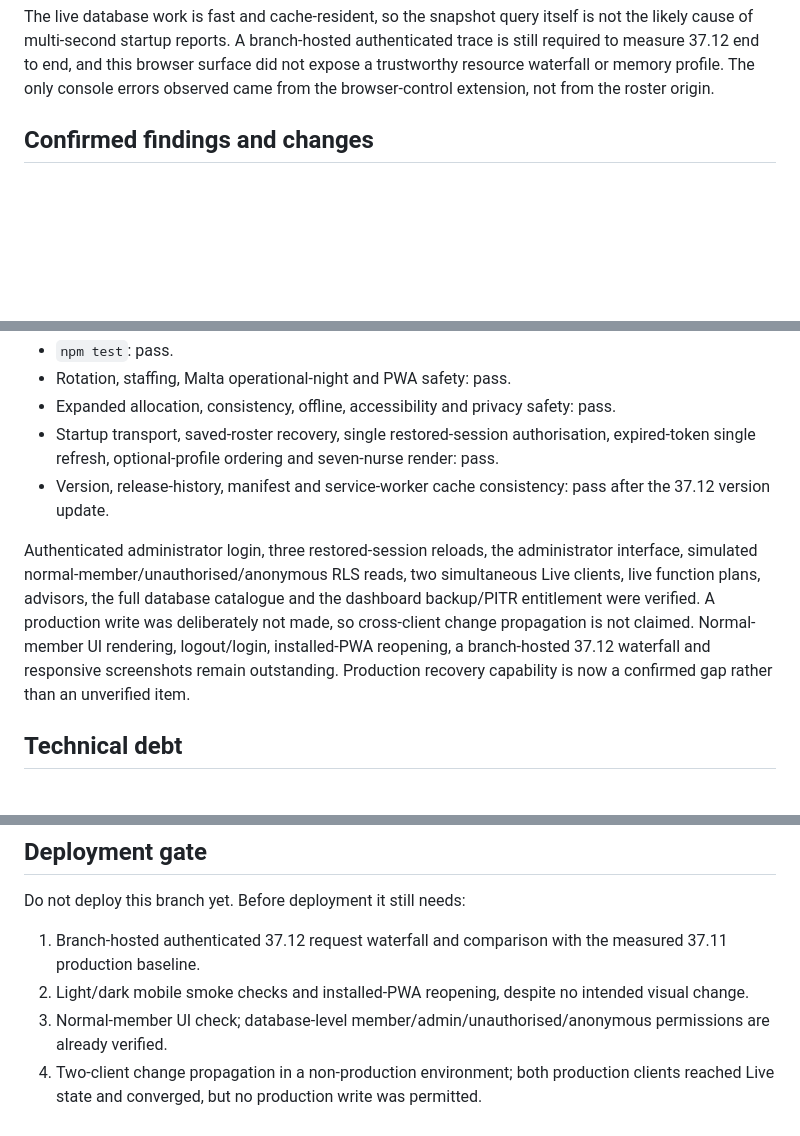
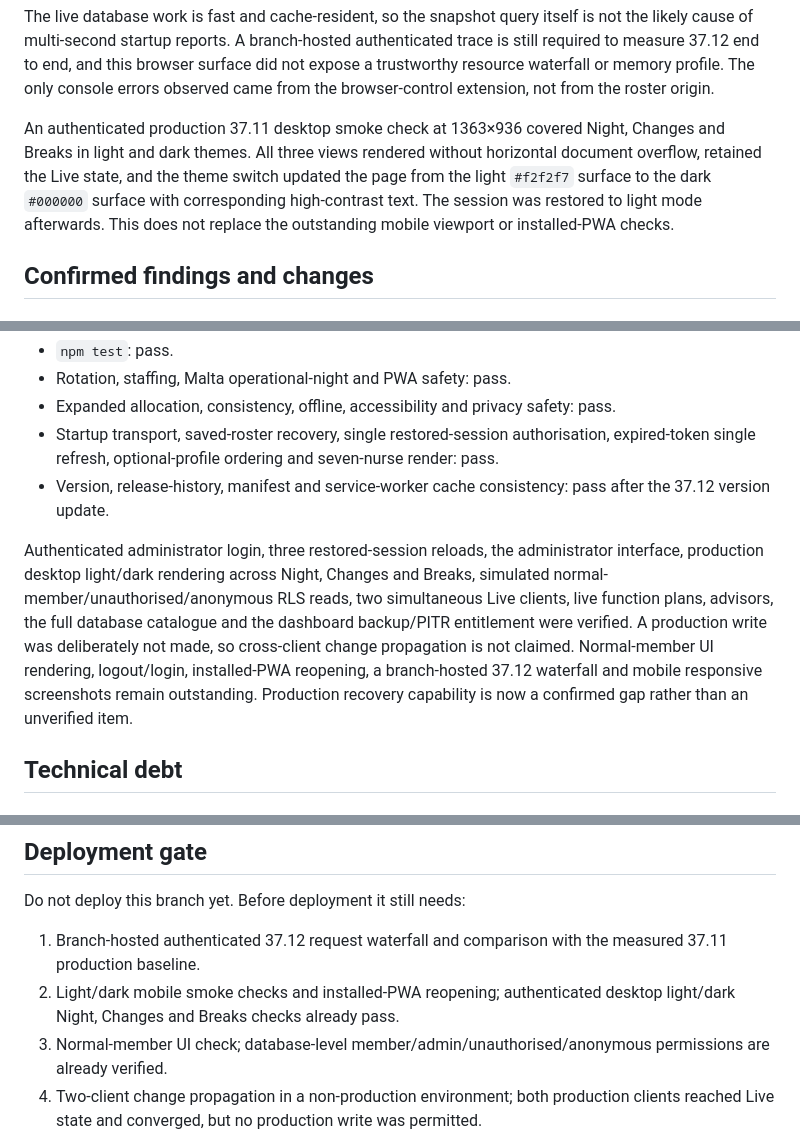
Before and after one commit to Wiggli/Anaesthetic-roster, a Markdown page: SAFE_CLEANUP_AUDIT_2026-09-19.md, 3 parts joined by grey strips. Rendered like a GitHub page; blank space fills up the shorter version.

Commit message:
docs: record authenticated theme smoke check

```diff
--- a/SAFE_CLEANUP_AUDIT_2026-09-19.md
+++ b/SAFE_CLEANUP_AUDIT_2026-09-19.md
@@ -67,6 +67,8 @@ The shell measurements are deterministic local sizes. The authenticated browser
 The branch is slightly larger because it restores bounded expired-session recovery, adds regression coverage and records the release. This is not represented as a bundle-size improvement. The measurable improvement is less startup work: one authorisation and one protected snapshot instead of the duplicated restored-session path, with optional private profile/photo requests no longer delaying interactivity.
 
 The live database work is fast and cache-resident, so the snapshot query itself is not the likely cause of multi-second startup reports. A branch-hosted authenticated trace is still required to measure 37.12 end to end, and this browser surface did not expose a trustworthy resource waterfall or memory profile. The only console errors observed came from the browser-control extension, not from the roster origin.
+
+An authenticated production 37.11 desktop smoke check at 1363×936 covered Night, Changes and Breaks in light and dark themes. All three views rendered without horizontal document overflow, retained the Live state, and the theme switch updated the page from the light `#f2f2f7` surface to the dark `#000000` surface with corresponding high-contrast text. The session was restored to light mode afterwards. This does not replace the outstanding mobile viewport or installed-PWA checks.
 
 ## Confirmed findings and changes
 
@@ -186,7 +188,7 @@ WAL archiving is operating with 1,688 successful archives and zero failures. The
 - Startup transport, saved-roster recovery, single restored-session authorisation, expired-token single refresh, optional-profile ordering and seven-nurse render: pass.
 - Version, release-history, manifest and service-worker cache consistency: pass after the 37.12 version update.
 
-Authenticated administrator login, three restored-session reloads, the administrator interface, simulated normal-member/unauthorised/anonymous RLS reads, two simultaneous Live clients, live function plans, advisors, the full database catalogue and the dashboard backup/PITR entitlement were verified. A production write was deliberately not made, so cross-client change propagation is not claimed. Normal-member UI rendering, logout/login, installed-PWA reopening, a branch-hosted 37.12 waterfall and responsive screenshots remain outstanding. Production recovery capability is now a confirmed gap rather than an unverified item.
+Authenticated administrator login, three restored-session reloads, the administrator interface, production desktop light/dark rendering across Night, Changes and Breaks, simulated normal-member/unauthorised/anonymous RLS reads, two simultaneous Live clients, live function plans, advisors, the full database catalogue and the dashboard backup/PITR entitlement were verified. A production write was deliberately not made, so cross-client change propagation is not claimed. Normal-member UI rendering, logout/login, installed-PWA reopening, a branch-hosted 37.12 waterfall and mobile responsive screenshots remain outstanding. Production recovery capability is now a confirmed gap rather than an unverified item.
 
 ## Technical debt
 
@@ -219,7 +221,7 @@ Authenticated administrator login, three restored-session reloads, the administr
 Do not deploy this branch yet. Before deployment it still needs:
 
 1. Branch-hosted authenticated 37.12 request waterfall and comparison with the measured 37.11 production baseline.
-2. Light/dark mobile smoke checks and installed-PWA reopening, despite no intended visual change.
+2. Light/dark mobile smoke checks and installed-PWA reopening; authenticated desktop light/dark Night, Changes and Breaks checks already pass.
 3. Normal-member UI check; database-level member/admin/unauthorised/anonymous permissions are already verified.
 4. Two-client change propagation in a non-production environment; both production clients reached Live state and converged, but no production write was permitted.
 5. Establish and verify an approved production backup/restore capability; the current Free plan has no scheduled backups or PITR, and healthy WAL archiver counters are not a user-restorable recovery point.
```
